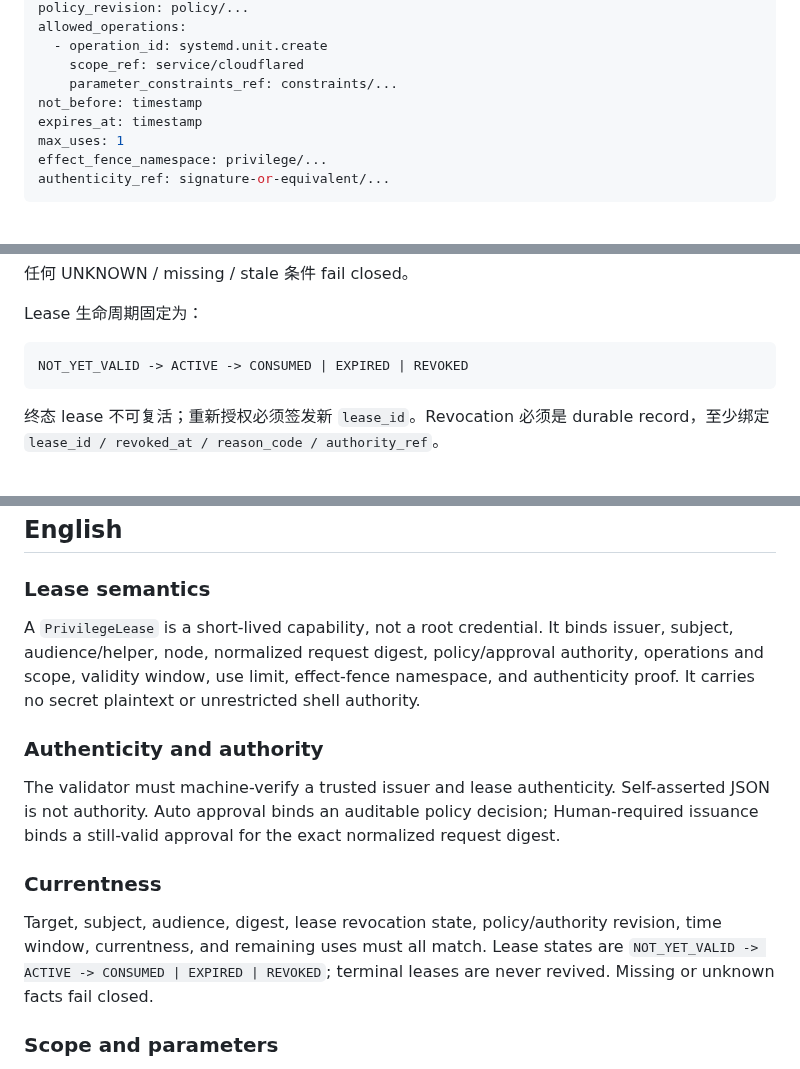
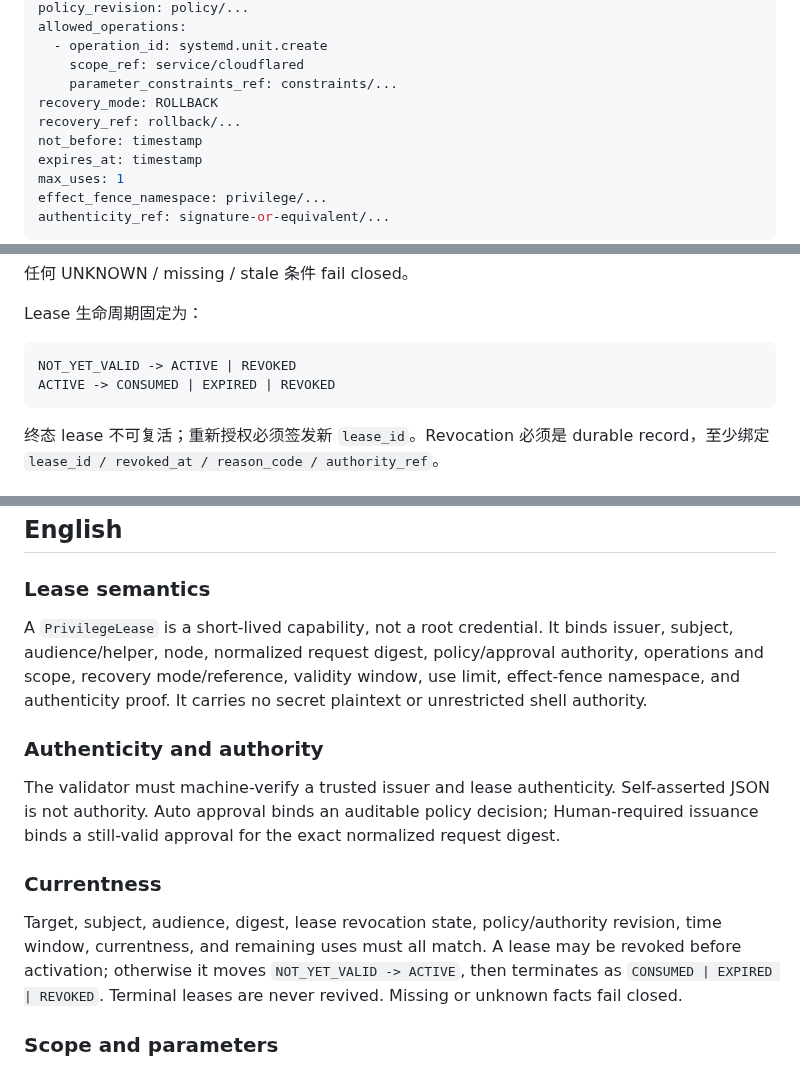
Before and after one commit to youling/ghostfleet, a Markdown page: docs/architecture/PRIVILEGE_LEASE_VALIDATOR_V0.md, 3 parts joined by grey strips. Rendered like a GitHub page; blank space fills up the shorter version.

Commit message:
docs: bind recovery into leases and allow early revocation

````diff
--- a/docs/architecture/PRIVILEGE_LEASE_VALIDATOR_V0.md
+++ b/docs/architecture/PRIVILEGE_LEASE_VALIDATOR_V0.md
@@ -27,6 +27,8 @@ allowed_operations:
   - operation_id: systemd.unit.create
     scope_ref: service/cloudflared
     parameter_constraints_ref: constraints/...
+recovery_mode: ROLLBACK
+recovery_ref: rollback/...
 not_before: timestamp
 expires_at: timestamp
 max_uses: 1
@@ -62,7 +64,8 @@ AUTO path 必须绑定允许自动授权的 `PolicyDecision`。HUMAN path 必须
 Lease 生命周期固定为：
 
 ```text
-NOT_YET_VALID -> ACTIVE -> CONSUMED | EXPIRED | REVOKED
+NOT_YET_VALID -> ACTIVE | REVOKED
+ACTIVE -> CONSUMED | EXPIRED | REVOKED
 ```
 
 终态 lease 不可复活；重新授权必须签发新 `lease_id`。Revocation 必须是 durable record，至少绑定 `lease_id / revoked_at / reason_code / authority_ref`。
@@ -107,7 +110,7 @@ Receipt 必须绑定 lease、request、operation、effect fence、result，以
 <!-- topic:lease -->
 ### Lease semantics
 
-A `PrivilegeLease` is a short-lived capability, not a root credential. It binds issuer, subject, audience/helper, node, normalized request digest, policy/approval authority, operations and scope, validity window, use limit, effect-fence namespace, and authenticity proof. It carries no secret plaintext or unrestricted shell authority.
+A `PrivilegeLease` is a short-lived capability, not a root credential. It binds issuer, subject, audience/helper, node, normalized request digest, policy/approval authority, operations and scope, recovery mode/reference, validity window, use limit, effect-fence namespace, and authenticity proof. It carries no secret plaintext or unrestricted shell authority.
 
 <!-- topic:authenticity -->
 ### Authenticity and authority
@@ -117,7 +120,7 @@ The validator must machine-verify a trusted issuer and lease authenticity. Self-
 <!-- topic:currentness -->
 ### Currentness
 
-Target, subject, audience, digest, lease revocation state, policy/authority revision, time window, currentness, and remaining uses must all match. Lease states are `NOT_YET_VALID -> ACTIVE -> CONSUMED | EXPIRED | REVOKED`; terminal leases are never revived. Missing or unknown facts fail closed.
+Target, subject, audience, digest, lease revocation state, policy/authority revision, time window, currentness, and remaining uses must all match. A lease may be revoked before activation; otherwise it moves `NOT_YET_VALID -> ACTIVE`, then terminates as `CONSUMED | EXPIRED | REVOKED`. Terminal leases are never revived. Missing or unknown facts fail closed.
 
 <!-- topic:scope -->
 ### Scope and parameters
````
